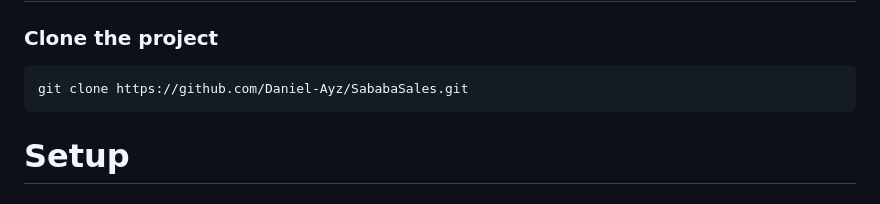
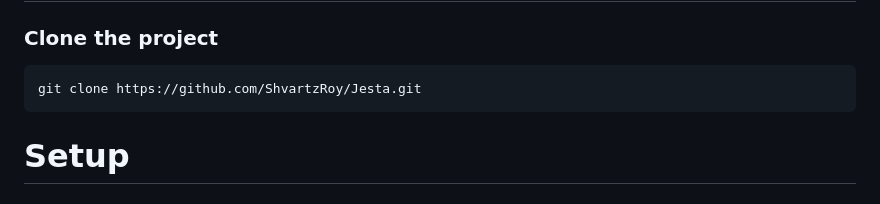
Before and after one commit to ShvartzRoy/Jesta, a Markdown page: README.md, the part around the change. Rendered like a GitHub page.

````diff
--- a/README.md
+++ b/README.md
@@ -63,7 +63,7 @@
 
 ### Clone the project
 ``` bash
-git clone https://github.com/Daniel-Ayz/SababaSales.git
+git clone https://github.com/ShvartzRoy/Jesta.git
 ```
 
 # Setup
````
